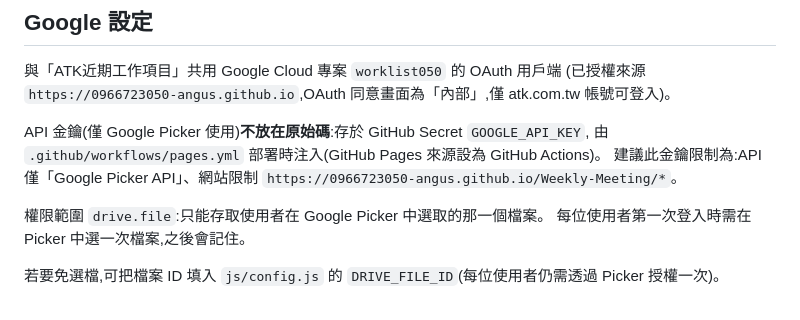
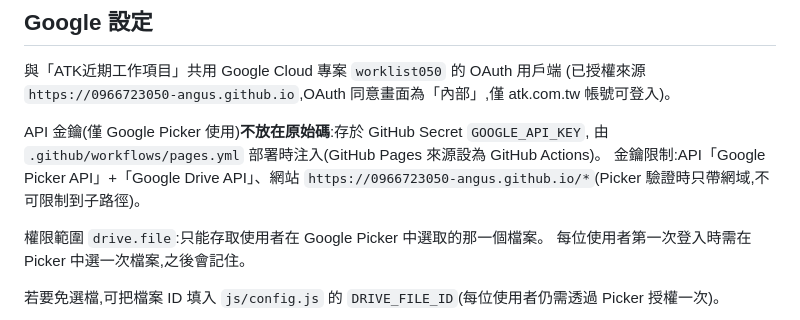
Before and after one commit to 0966723050-Angus/Weekly-Meeting, a Markdown page: README.md, the part around the change. Drawn GitHub-style.

Commit message:
README:更新 API 金鑰限制說明
Co-Authored-By: Claude Opus 5.5 <noreply@anthropic.com>

```diff
--- a/README.md
+++ b/README.md
@@ -47,7 +47,7 @@
 
 API 金鑰(僅 Google Picker 使用)**不放在原始碼**:存於 GitHub Secret `GOOGLE_API_KEY`,
 由 `.github/workflows/pages.yml` 部署時注入(GitHub Pages 來源設為 GitHub Actions)。
-建議此金鑰限制為:API 僅「Google Picker API」、網站限制 `https://0966723050-angus.github.io/Weekly-Meeting/*`。
+金鑰限制:API「Google Picker API」+「Google Drive API」、網站 `https://0966723050-angus.github.io/*`(Picker 驗證時只帶網域,不可限制到子路徑)。
 
 權限範圍 `drive.file`:只能存取使用者在 Google Picker 中選取的那一個檔案。
 每位使用者第一次登入時需在 Picker 中選一次檔案,之後會記住。
```
